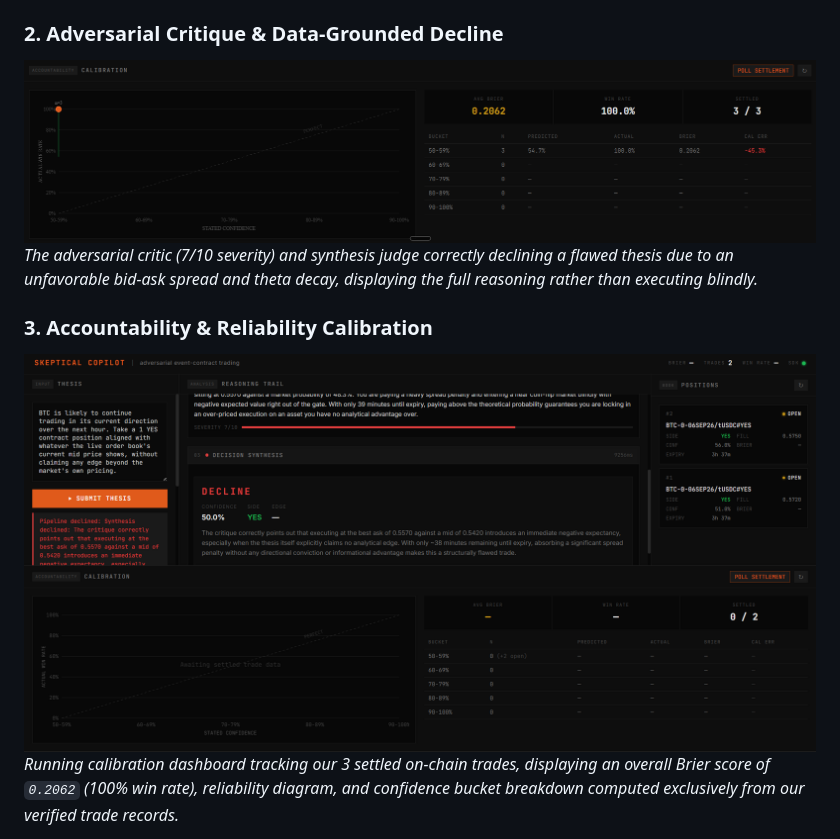
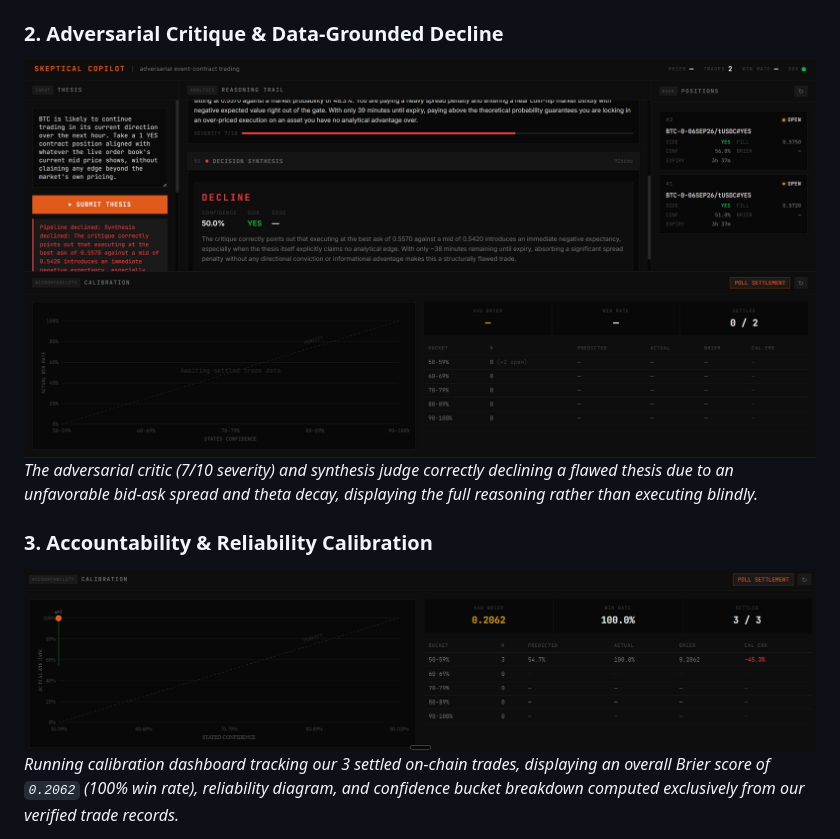
Before and after one commit to KarmveerSingh18/Skeptical-Copilot, a Markdown page: README.md, the part around the change. Drawn GitHub-style.

Commit message:
Update screenshots and descriptions in README
Updated screenshots and descriptions for adversarial critique and reliability calibration sections.

```diff
--- a/README.md
+++ b/README.md
@@ -86,11 +86,11 @@ A terminal/war-room aesthetic, deliberately — no rounded logo mark, no blue/pu
 *The three-stage pipeline organically recommending `PROCEED` (57.0% stated confidence) with the active `APPROVE` / `REJECT` confirm gate buttons awaiting human authorization before executing on-chain.*
 
 ### 2. Adversarial Critique & Data-Grounded Decline
-![Adversarial Critique and Decline Verdict](docs/screenshots/Screenshot%202.png)
+![Adversarial Critique and Decline Verdict](docs/screenshots/Screenshot%203.png)
 *The adversarial critic (7/10 severity) and synthesis judge correctly declining a flawed thesis due to an unfavorable bid-ask spread and theta decay, displaying the full reasoning rather than executing blindly.*
 
 ### 3. Accountability & Reliability Calibration
-![Calibration Chart and Reliability Breakdown](docs/screenshots/Screenshot%203.png)
+![Calibration Chart and Reliability Breakdown](docs/screenshots/Screenshot%202.png)
 *Running calibration dashboard tracking our 3 settled on-chain trades, displaying an overall Brier score of `0.2062` (100% win rate), reliability diagram, and confidence bucket breakdown computed exclusively from our verified trade records.*
 
 - **Reasoning Trail** — the three pipeline stages render progressively as they complete, each with real latency shown, culminating in a clear PROCEED/DECLINE verdict with an APPROVE/REJECT confirm gate.
```
